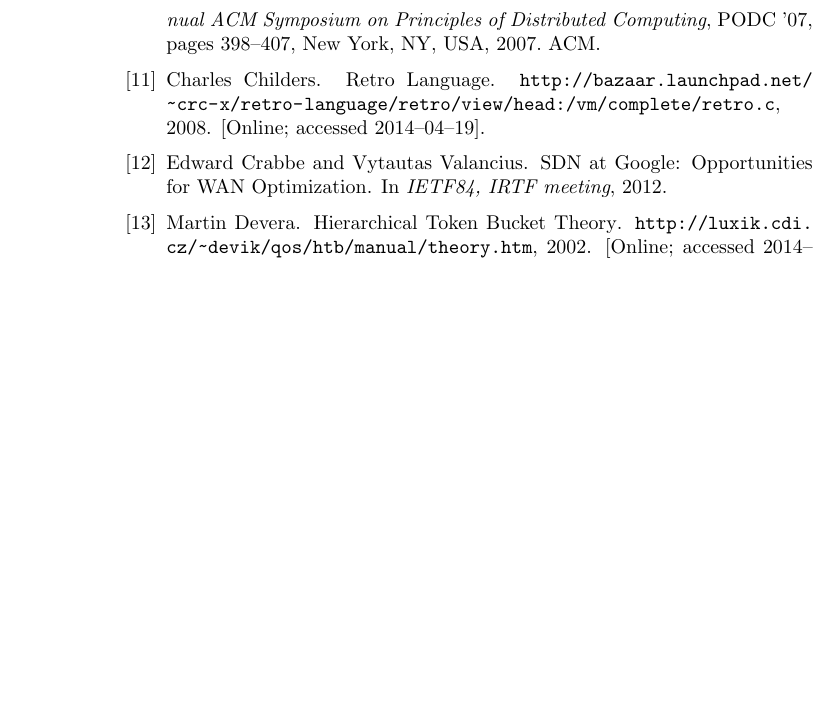
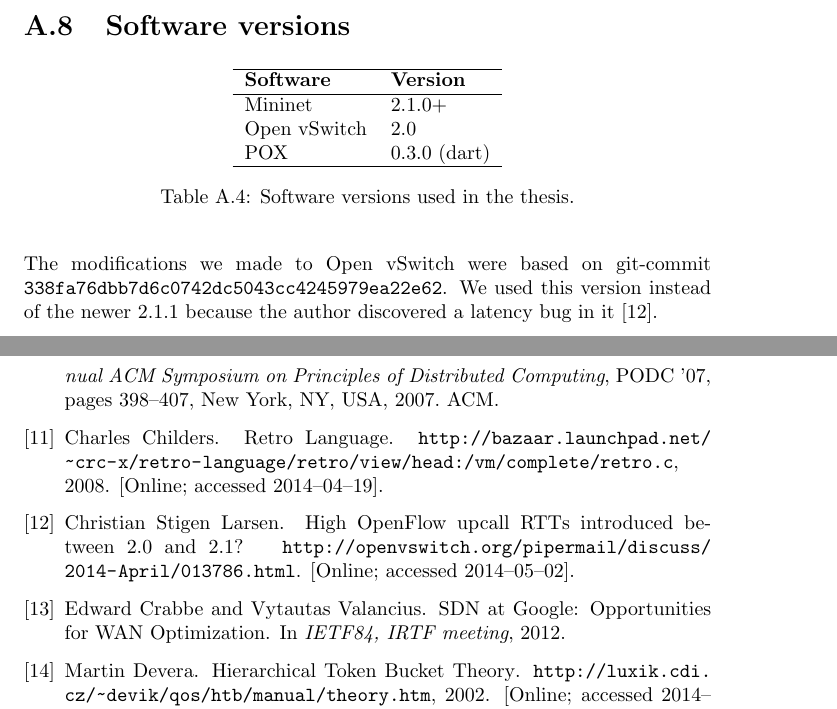
Before and after one commit to cslarsen/bachelor, a LaTeX thesis (thesis/thesis.tex, which reads thesis/appendix-mininet.tex): part of page 63 of 68 before the commit and two parts of pages 62 and 64 of 70 after it, the two joined at a grey line, cut at the place of the change, the shorter picture padded with empty space. Compiled offline with pdfLaTeX.

Commit message:
Added software versions

```diff
--- a/thesis/appendix-mininet.tex
+++ b/thesis/appendix-mininet.tex
@@ -468,3 +468,19 @@ listening on any, link-type LINUX_SLL (Linux cooked), capture size 64 bytes
   0x0010:  0a00 0001 0000 0390 3cce 0364 9893 6253  ........<..d..bS
   0x0020:  0000 0000 0284 0000 0000 0000 1011 1213  ................
 \end{Verbatim}
+
+\section{Software versions}
+\label{chapter:software.versions}
+
+\begin{table}[H]
+  \centering
+  \begin{tabular}{ll}
+  \hline
+    \textbf{Software} & \textbf{Version} \\
+  \hline
+    Mininet & 2.1.0+ \\
+    Open vSwitch & 2.0 \\
+    POX & 0.3.0 (dart) \\
+  \hline
+  \end{tabular}
+  \caption{Software versions used in the thesis.}
@@ -470,0 +490,7 @@ listening on any, link-type LINUX_SLL (Linux cooked), capture size 64 bytes
+\index{POX!version}
+
+The modifications we made to Open vSwitch\index{Open vSwitch!version} were
+based on git-commit\index{git}\linebreak
+\texttt{338fa76dbb7d6c0742dc5043cc4245979ea22e62}.  We used this version
+instead of the newer 2.1.1 because the author discovered a latency
+bug\index{Open vSwitch!bug} in it \cite{ovs.bug}.
```
Also changed, not shown: thesis/bibliography/software.bib (+7 -0 lines), thesis/appendix-mininet.tex (3 more changed lines).
